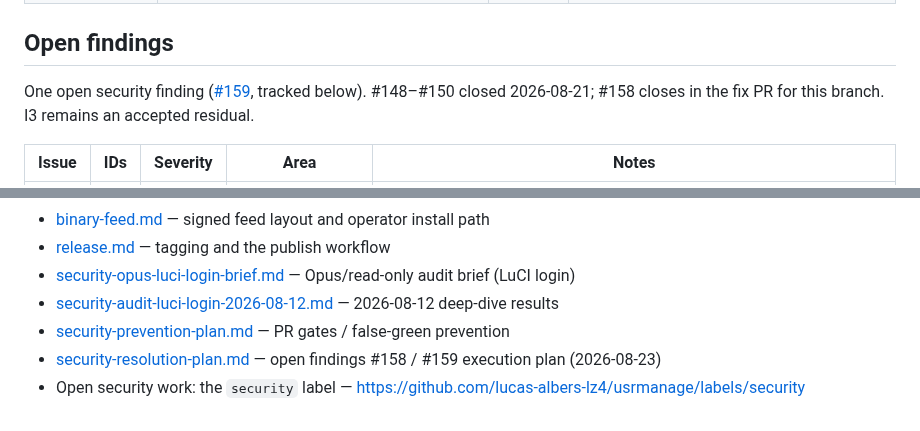
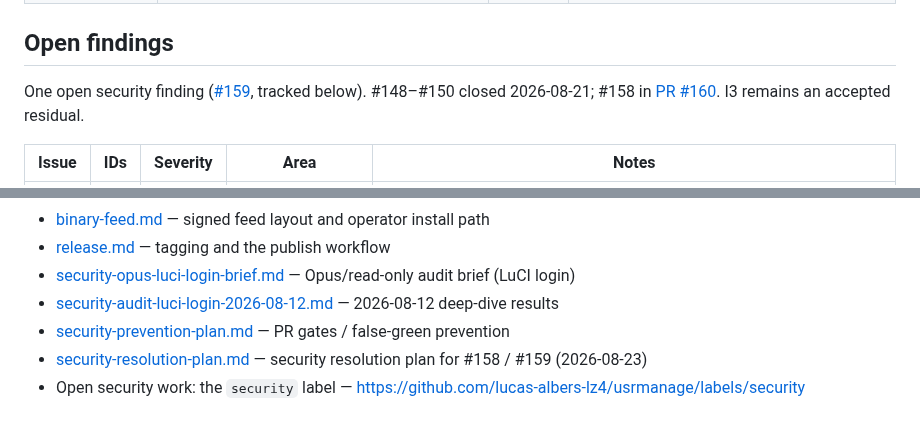
Before and after one commit to lucas-albers-lz4/usrmanage, a Markdown page: docs/security-review.md, 2 parts joined by grey strips. Drawn GitHub-style.

```diff
--- a/docs/security-review.md
+++ b/docs/security-review.md
@@ -119,7 +119,7 @@ Living reference, not a snapshot of one review. A new mutator, rpcd method, file
 
 ## Open findings
 
-One open security finding ([#159](https://github.com/lucas-albers-lz4/usrmanage/issues/159), tracked below). #148–#150 closed 2026-08-21; #158 closes in the fix PR for this branch. I3 remains an accepted residual.
+One open security finding ([#159](https://github.com/lucas-albers-lz4/usrmanage/issues/159), tracked below). #148–#150 closed 2026-08-21; #158 in [PR #160](https://github.com/lucas-albers-lz4/usrmanage/pull/160). I3 remains an accepted residual.
 
 | Issue | IDs | Severity | Area | Notes |
 |-------|-----|----------|------|-------|
@@ -406,5 +406,5 @@ Scope: owned LuCI ACL matrix, CLI/rpcd/UI (drop `--scope` picker), migrate, demo
 - [security-opus-luci-login-brief.md](security-opus-luci-login-brief.md) — Opus/read-only audit brief (LuCI login)
 - [security-audit-luci-login-2026-08-12.md](security-audit-luci-login-2026-08-12.md) — 2026-08-12 deep-dive results
 - [security-prevention-plan.md](security-prevention-plan.md) — PR gates / false-green prevention
-- [security-resolution-plan.md](security-resolution-plan.md) — open findings #158 / #159 execution plan (2026-08-23)
+- [security-resolution-plan.md](security-resolution-plan.md) — security resolution plan for #158 / #159 (2026-08-23)
 - Open security work: the `security` label — <https://github.com/lucas-albers-lz4/usrmanage/labels/security>
```
Also changed, not shown: other parts of docs/security-review.md (+1 -1 lines), docs/security-resolution-plan.md (+6 -7 lines).
